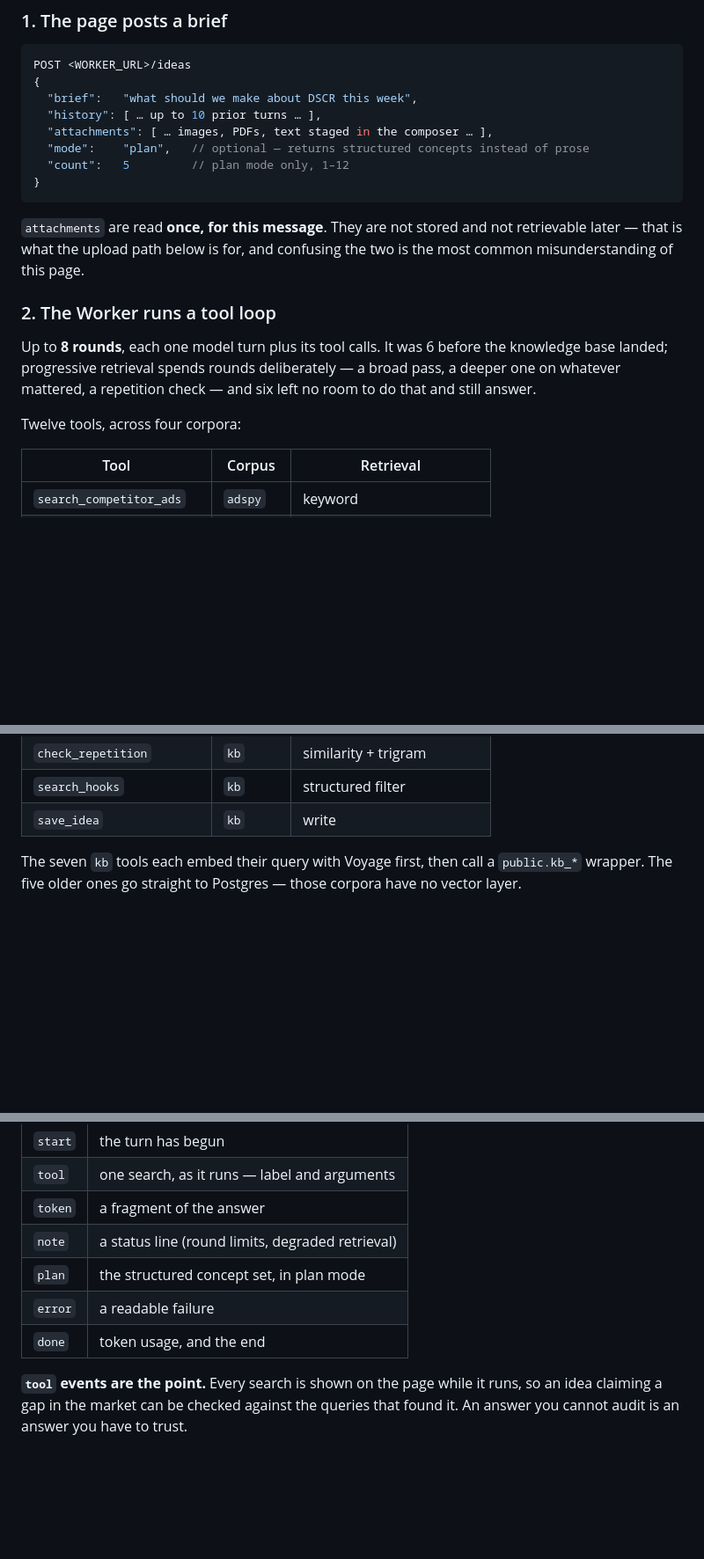
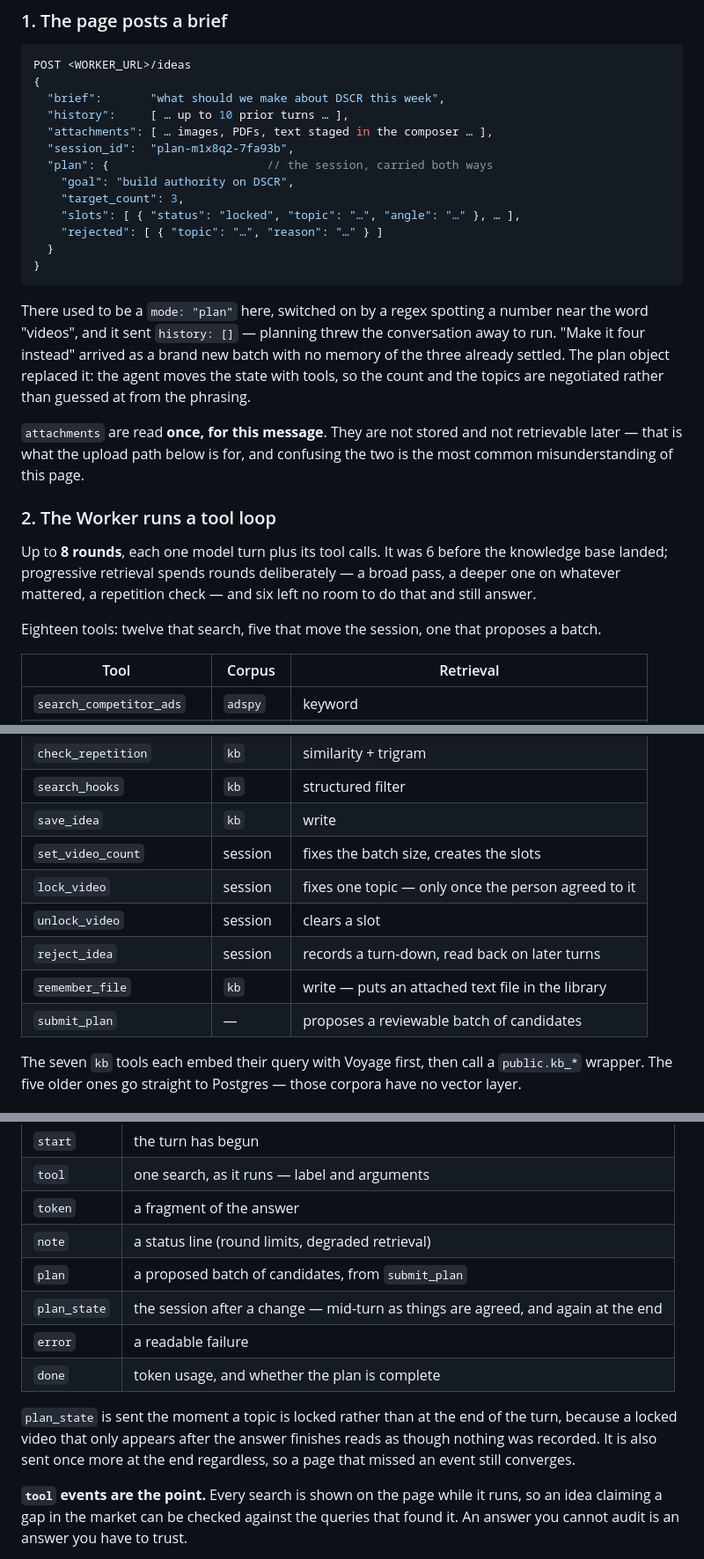
Before and after one commit to jenna-oss/TrilithMarketingTool, a Markdown page: PLAN-PAGE.md, 3 parts joined by grey strips. Shown at 88% size. Drawn GitHub-style; blank space fills up the shorter version.

Commit message:
Bring the wiring doc back in line with the wiring
PLAN-PAGE.md still described the request body that planning used before
it became a conversation: a mode flag, a count, and an empty history. All
three are gone, and a doc that documents a removed shape is worse than no
doc — someone would build against it.

Now shows the plan object travelling both ways, the five session tools
alongside the twelve that search, and plan_state, including why it is
sent mid-turn rather than at the end.

Co-Authored-By: Claude Opus 5 <noreply@anthropic.com>

````diff
--- a/PLAN-PAGE.md
+++ b/PLAN-PAGE.md
@@ -52,13 +52,25 @@ whole reason the Worker exists.
 ```jsonc
 POST <WORKER_URL>/ideas
 {
-  "brief":   "what should we make about DSCR this week",
-  "history": [ … up to 10 prior turns … ],
+  "brief":       "what should we make about DSCR this week",
+  "history":     [ … up to 10 prior turns … ],
   "attachments": [ … images, PDFs, text staged in the composer … ],
-  "mode":    "plan",   // optional — returns structured concepts instead of prose
-  "count":   5         // plan mode only, 1–12
+  "session_id":  "plan-m1x8q2-7fa93b",
+  "plan": {                       // the session, carried both ways
+    "goal": "build authority on DSCR",
+    "target_count": 3,
+    "slots": [ { "status": "locked", "topic": "…", "angle": "…" }, … ],
+    "rejected": [ { "topic": "…", "reason": "…" } ]
+  }
 }
 ```
+
+There used to be a `mode: "plan"` here, switched on by a regex spotting a number
+near the word "videos", and it sent `history: []` — planning threw the
+conversation away to run. "Make it four instead" arrived as a brand new batch
+with no memory of the three already settled. The plan object replaced it: the
+agent moves the state with tools, so the count and the topics are negotiated
+rather than guessed at from the phrasing.
 
 `attachments` are read **once, for this message**. They are not stored and not
 retrievable later — that is what the upload path below is for, and confusing the
@@ -71,7 +83,7 @@ knowledge base landed; progressive retrieval spends rounds deliberately — a
 broad pass, a deeper one on whatever mattered, a repetition check — and six left
 no room to do that and still answer.
 
-Twelve tools, across four corpora:
+Eighteen tools: twelve that search, five that move the session, one that proposes a batch.
 
 | Tool | Corpus | Retrieval |
 | --- | --- | --- |
@@ -87,6 +99,12 @@ Twelve tools, across four corpora:
 | `check_repetition` | `kb` | similarity + trigram |
 | `search_hooks` | `kb` | structured filter |
 | `save_idea` | `kb` | write |
+| `set_video_count` | session | fixes the batch size, creates the slots |
+| `lock_video` | session | fixes one topic — only once the person agreed to it |
+| `unlock_video` | session | clears a slot |
+| `reject_idea` | session | records a turn-down, read back on later turns |
+| `remember_file` | `kb` | write — puts an attached text file in the library |
+| `submit_plan` | — | proposes a reviewable batch of candidates |
 
 The seven `kb` tools each embed their query with Voyage first, then call a
 `public.kb_*` wrapper. The five older ones go straight to Postgres — those
@@ -103,9 +121,15 @@ Server-sent events, `event:` / `data:` frames split on a blank line, parsed by
 | `tool` | one search, as it runs — label and arguments |
 | `token` | a fragment of the answer |
 | `note` | a status line (round limits, degraded retrieval) |
-| `plan` | the structured concept set, in plan mode |
+| `plan` | a proposed batch of candidates, from `submit_plan` |
+| `plan_state` | the session after a change — mid-turn as things are agreed, and again at the end |
 | `error` | a readable failure |
-| `done` | token usage, and the end |
+| `done` | token usage, and whether the plan is complete |
+
+`plan_state` is sent the moment a topic is locked rather than at the end of the
+turn, because a locked video that only appears after the answer finishes reads
+as though nothing was recorded. It is also sent once more at the end regardless,
+so a page that missed an event still converges.
 
 **`tool` events are the point.** Every search is shown on the page while it
 runs, so an idea claiming a gap in the market can be checked against the queries
````
